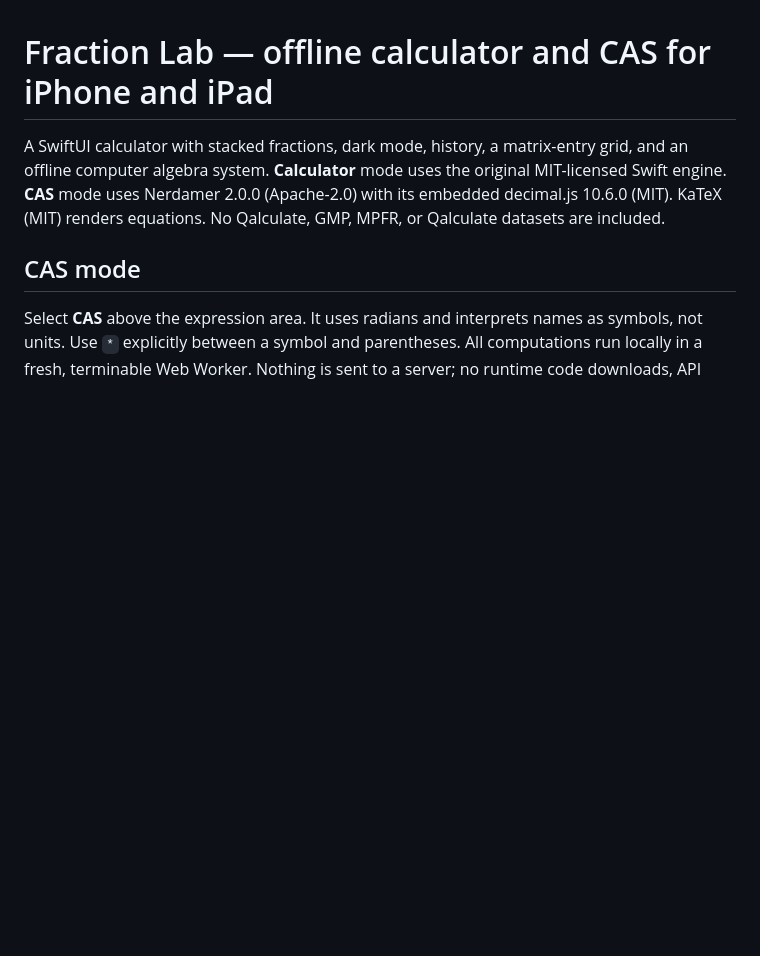
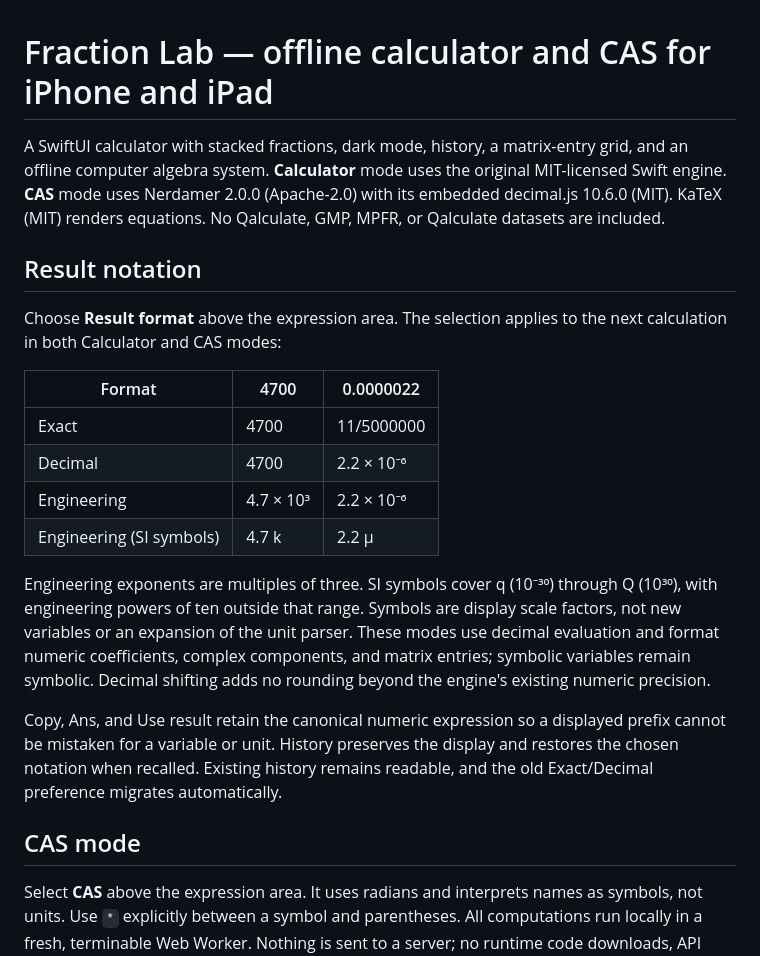
Before and after one commit to boonmam/clockwork-calc, a Markdown page: README.md, the part around one of its changes. GitHub-like rendering; blank space fills up the shorter version.

```diff
--- a/README.md
+++ b/README.md
@@ -5,6 +5,30 @@ grid, and an offline computer algebra system. **Calculator** mode uses the
 original MIT-licensed Swift engine. **CAS** mode uses Nerdamer 2.0.0 (Apache-2.0)
 with its embedded decimal.js 10.6.0 (MIT). KaTeX (MIT) renders equations.
 No Qalculate, GMP, MPFR, or Qalculate datasets are included.
+
+## Result notation
+
+Choose **Result format** above the expression area. The selection applies to the
+next calculation in both Calculator and CAS modes:
+
+| Format | 4700 | 0.0000022 |
+| --- | --- | --- |
+| Exact | 4700 | 11/5000000 |
+| Decimal | 4700 | 2.2 × 10⁻⁶ |
+| Engineering | 4.7 × 10³ | 2.2 × 10⁻⁶ |
+| Engineering (SI symbols) | 4.7 k | 2.2 µ |
+
+Engineering exponents are multiples of three. SI symbols cover q (10⁻³⁰) through
+Q (10³⁰), with engineering powers of ten outside that range. Symbols are display
+scale factors, not new variables or an expansion of the unit parser. These modes
+use decimal evaluation and format numeric coefficients, complex components, and
+matrix entries; symbolic variables remain symbolic. Decimal shifting adds no
+rounding beyond the engine's existing numeric precision.
+
+Copy, Ans, and Use result retain the canonical numeric expression so a displayed
+prefix cannot be mistaken for a variable or unit. History preserves the display
+and restores the chosen notation when recalled. Existing history remains readable,
+and the old Exact/Decimal preference migrates automatically.
 
 ## CAS mode
 
```
Also changed, not shown: other parts of README.md (+4 -0 lines), THIRD_PARTY.md (+5 -2 lines), VALIDATION.md (+32 -1 lines), Screenshots/ipad-engineering.png (added), Screenshots/iphone-engineering.png (added), 8 other files.
